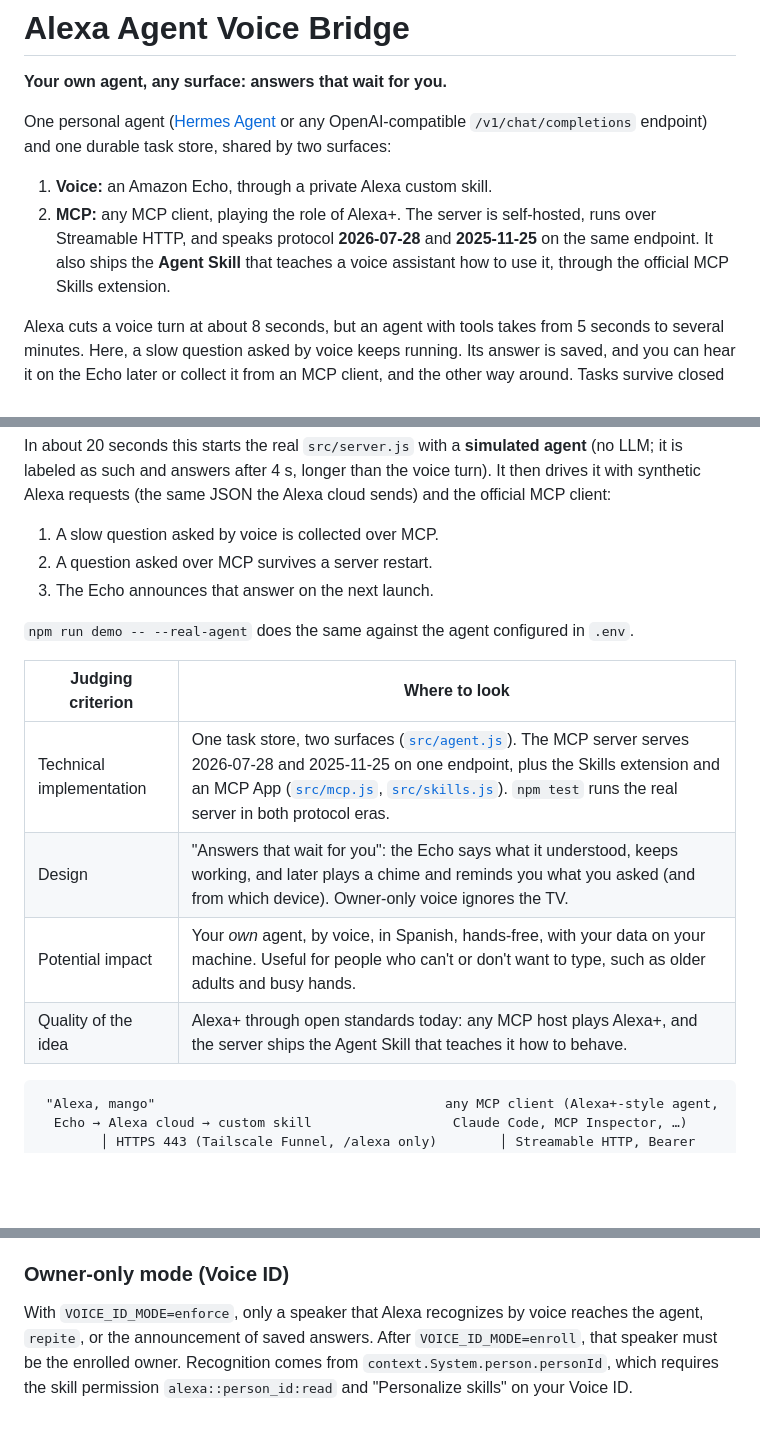
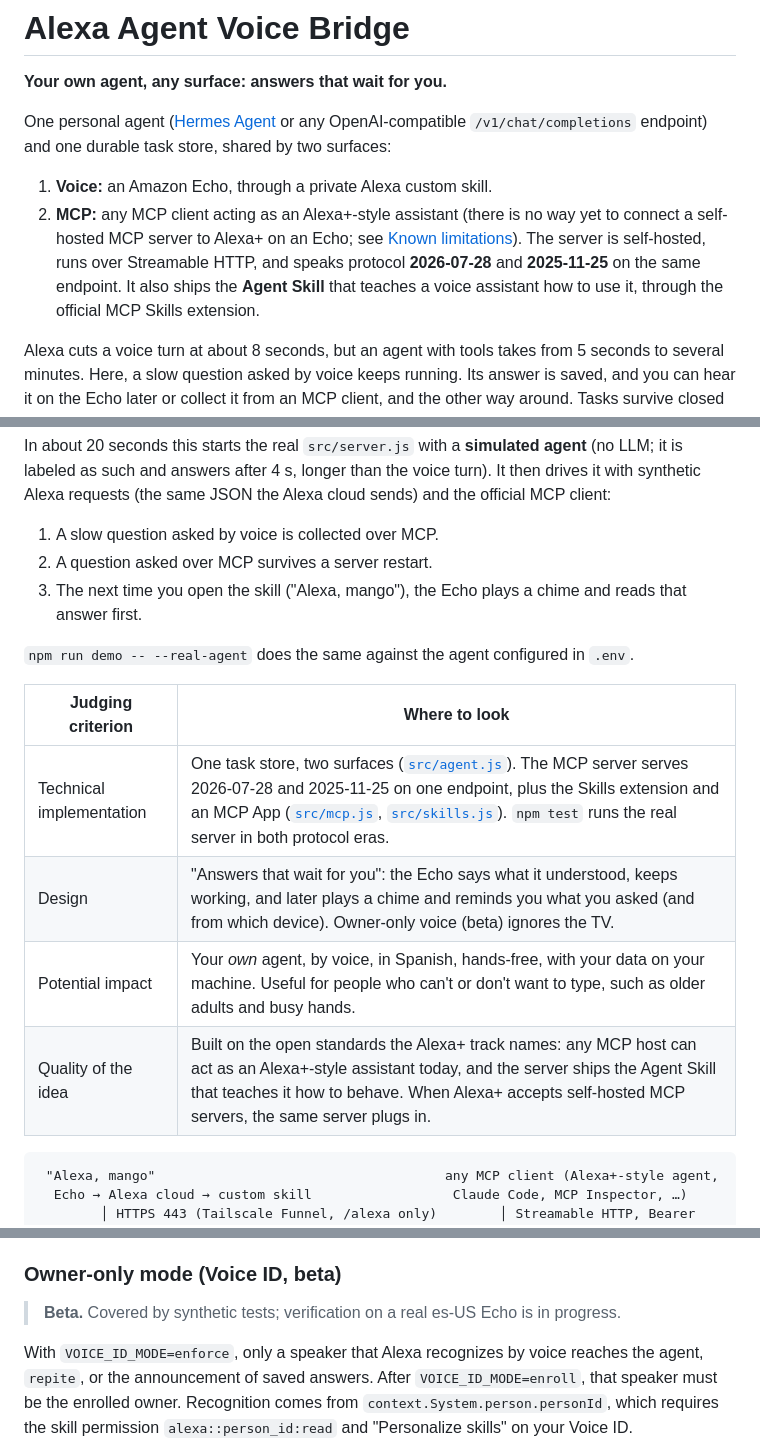
Before and after one commit to Grizaceo/alexa-agent-voice-bridge, a Markdown page: README.md, 3 parts joined by grey strips. Drawn GitHub-style; blank space fills up the shorter version.

Commit message:
README: sin sobreafirmar Alexa+, Voice ID marcado beta, 'next launch' explicado
Ajustes tras una revisión de jurado simulada (Mercury 3) sobre el README.

Co-Authored-By: Claude Opus 5.5 <noreply@anthropic.com>
Claude-Session: https://claude.ai/code/session_01GG9XMEDWqzUEuQ8s5WsM4W

````diff
--- a/README.md
+++ b/README.md
@@ -5,7 +5,7 @@
 One personal agent ([Hermes Agent](https://github.com/NousResearch/hermes-agent) or any OpenAI-compatible `/v1/chat/completions` endpoint) and one durable task store, shared by two surfaces:
 
 1. **Voice:** an Amazon Echo, through a private Alexa custom skill.
-2. **MCP:** any MCP client, playing the role of Alexa+. The server is self-hosted, runs over Streamable HTTP, and speaks protocol **2026-07-28** and **2025-11-25** on the same endpoint. It also ships the **Agent Skill** that teaches a voice assistant how to use it, through the official MCP Skills extension.
+2. **MCP:** any MCP client acting as an Alexa+-style assistant (there is no way yet to connect a self-hosted MCP server to Alexa+ on an Echo; see [Known limitations](#known-limitations)). The server is self-hosted, runs over Streamable HTTP, and speaks protocol **2026-07-28** and **2025-11-25** on the same endpoint. It also ships the **Agent Skill** that teaches a voice assistant how to use it, through the official MCP Skills extension.
 
 Alexa cuts a voice turn at about 8 seconds, but an agent with tools takes from 5 seconds to several minutes. Here, a slow question asked by voice keeps running. Its answer is saved, and you can hear it on the Echo later or collect it from an MCP client, and the other way around. Tasks survive closed sessions, other surfaces, and server restarts.
 
@@ -20,16 +20,16 @@ npm ci && npm run demo
 In about 20 seconds this starts the real `src/server.js` with a **simulated agent** (no LLM; it is labeled as such and answers after 4 s, longer than the voice turn). It then drives it with synthetic Alexa requests (the same JSON the Alexa cloud sends) and the official MCP client:
 1. A slow question asked by voice is collected over MCP.
 2. A question asked over MCP survives a server restart.
-3. The Echo announces that answer on the next launch.
+3. The next time you open the skill ("Alexa, mango"), the Echo plays a chime and reads that answer first.
 
 `npm run demo -- --real-agent` does the same against the agent configured in `.env`.
 
 | Judging criterion | Where to look |
 |---|---|
 | Technical implementation | One task store, two surfaces ([`src/agent.js`](src/agent.js)). The MCP server serves 2026-07-28 and 2025-11-25 on one endpoint, plus the Skills extension and an MCP App ([`src/mcp.js`](src/mcp.js), [`src/skills.js`](src/skills.js)). `npm test` runs the real server in both protocol eras. |
-| Design | "Answers that wait for you": the Echo says what it understood, keeps working, and later plays a chime and reminds you what you asked (and from which device). Owner-only voice ignores the TV. |
+| Design | "Answers that wait for you": the Echo says what it understood, keeps working, and later plays a chime and reminds you what you asked (and from which device). Owner-only voice (beta) ignores the TV. |
 | Potential impact | Your *own* agent, by voice, in Spanish, hands-free, with your data on your machine. Useful for people who can't or don't want to type, such as older adults and busy hands. |
-| Quality of the idea | Alexa+ through open standards today: any MCP host plays Alexa+, and the server ships the Agent Skill that teaches it how to behave. |
+| Quality of the idea | Built on the open standards the Alexa+ track names: any MCP host can act as an Alexa+-style assistant today, and the server ships the Agent Skill that teaches it how to behave. When Alexa+ accepts self-hosted MCP servers, the same server plugs in. |
 
 ```text
  "Alexa, mango"                                     any MCP client (Alexa+-style agent,
@@ -126,7 +126,9 @@ Why it is built this way (lessons from a real Echo in es-US, detailed in [docs/e
 - **es-US quirks.** *Dime* is heard as the US coin, and "un"/"una" become "1". The backend reverts the latter.
 - **The ~8 s limit.** It applies regardless of progressive responses, hence the background tasks.
 
-### Owner-only mode (Voice ID)
+### Owner-only mode (Voice ID, beta)
+
+> **Beta.** Covered by synthetic tests; verification on a real es-US Echo is in progress.
 
 With `VOICE_ID_MODE=enforce`, only a speaker that Alexa recognizes by voice reaches the agent, `repite`, or the announcement of saved answers. After `VOICE_ID_MODE=enroll`, that speaker must be the enrolled owner. Recognition comes from `context.System.person.personId`, which requires the skill permission `alexa::person_id:read` and "Personalize skills" on your Voice ID.
 
````
